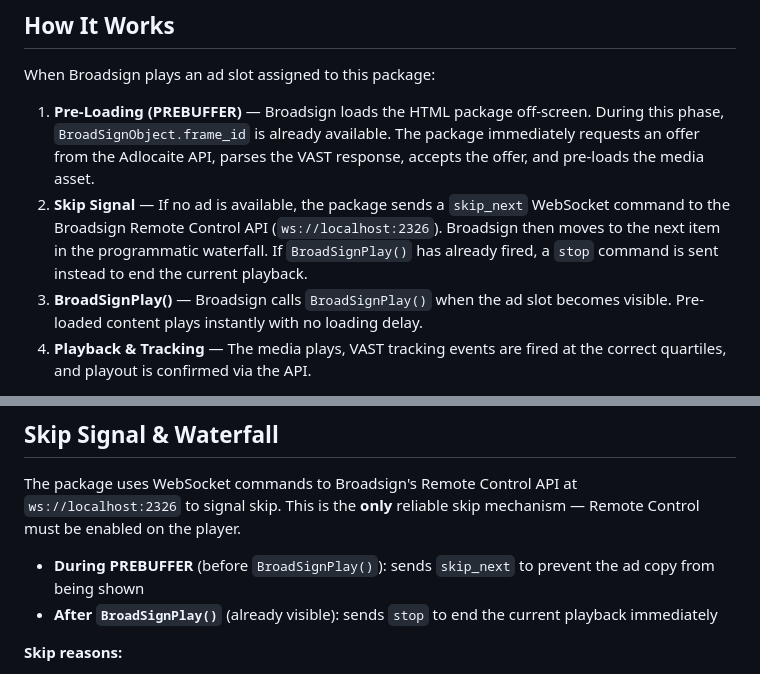
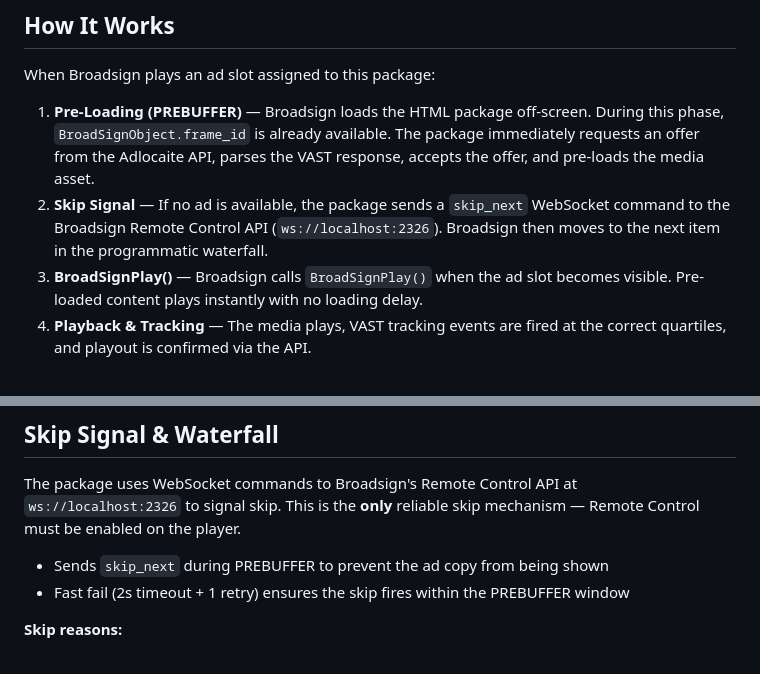
Before and after one commit to Adlocaite/adlocaite-broadsign, a Markdown page: README.md, 2 parts joined by grey strips. Drawn GitHub-style.

```diff
--- a/README.md
+++ b/README.md
@@ -7,7 +7,7 @@ Official Broadsign Control HTML5 package for integrating programmatic DOOH (Digi
 When Broadsign plays an ad slot assigned to this package:
 
 1. **Pre-Loading (PREBUFFER)** — Broadsign loads the HTML package off-screen. During this phase, `BroadSignObject.frame_id` is already available. The package immediately requests an offer from the Adlocaite API, parses the VAST response, accepts the offer, and pre-loads the media asset.
-2. **Skip Signal** — If no ad is available, the package sends a `skip_next` WebSocket command to the Broadsign Remote Control API (`ws://localhost:2326`). Broadsign then moves to the next item in the programmatic waterfall. If `BroadSignPlay()` has already fired, a `stop` command is sent instead to end the current playback.
+2. **Skip Signal** — If no ad is available, the package sends a `skip_next` WebSocket command to the Broadsign Remote Control API (`ws://localhost:2326`). Broadsign then moves to the next item in the programmatic waterfall.
 3. **BroadSignPlay()** — Broadsign calls `BroadSignPlay()` when the ad slot becomes visible. Pre-loaded content plays instantly with no loading delay.
 4. **Playback & Tracking** — The media plays, VAST tracking events are fired at the correct quartiles, and playout is confirmed via the API.
 
@@ -74,8 +74,8 @@ See: [docs.adlocaite.com](https://docs.adlocaite.com)
 
 The package uses WebSocket commands to Broadsign's Remote Control API at `ws://localhost:2326` to signal skip. This is the **only** reliable skip mechanism — Remote Control must be enabled on the player.
 
-- **During PREBUFFER** (before `BroadSignPlay()`): sends `skip_next` to prevent the ad copy from being shown
-- **After `BroadSignPlay()`** (already visible): sends `stop` to end the current playback immediately
+- Sends `skip_next` during PREBUFFER to prevent the ad copy from being shown
+- Fast fail (2s timeout + 1 retry) ensures the skip fires within the PREBUFFER window
 
 **Skip reasons:**
 - `no offers available` — API returned no offers (404)
```
Also changed, not shown: CLAUDE.md (+4 -4 lines).
